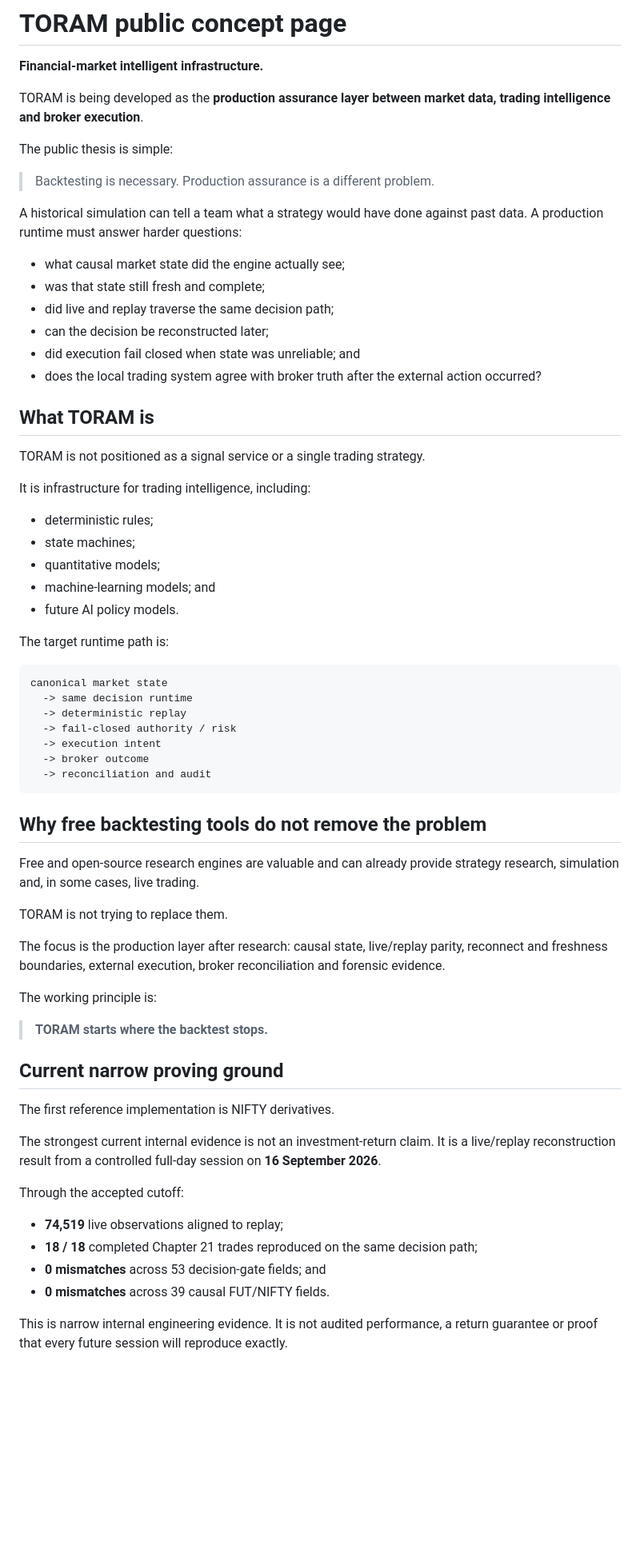
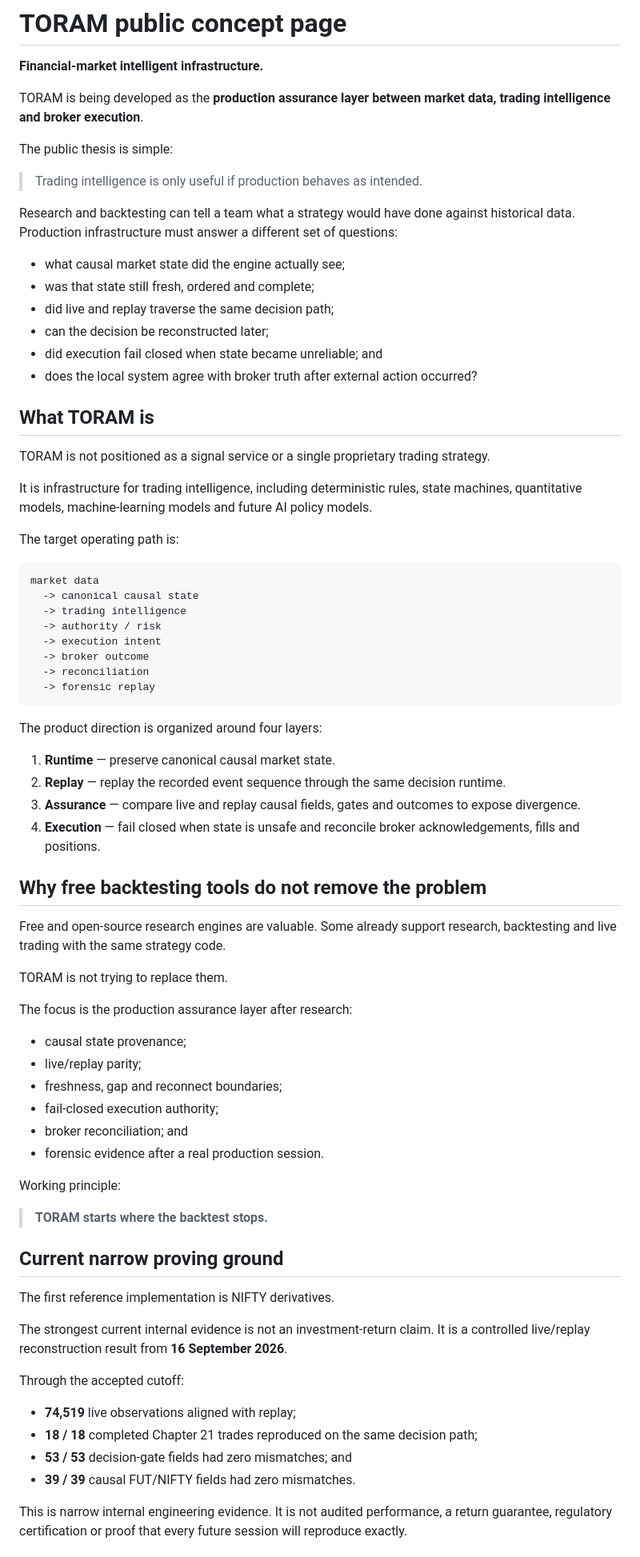
Before and after one commit to neo-zorro/toram-provenance, a Markdown page: README.md, the part around one of its changes. Shown at 80% size. GitHub-like rendering; blank space fills up the shorter version.

Commit message:
Align README with production assurance story

````diff
--- a/README.md
+++ b/README.md
@@ -6,50 +6,59 @@ TORAM is being developed as the **production assurance layer between market data
 
 The public thesis is simple:
 
-> Backtesting is necessary. Production assurance is a different problem.
+> Trading intelligence is only useful if production behaves as intended.
 
-A historical simulation can tell a team what a strategy would have done against past data. A production runtime must answer harder questions:
+Research and backtesting can tell a team what a strategy would have done against historical data. Production infrastructure must answer a different set of questions:
 
 - what causal market state did the engine actually see;
-- was that state still fresh and complete;
+- was that state still fresh, ordered and complete;
 - did live and replay traverse the same decision path;
 - can the decision be reconstructed later;
-- did execution fail closed when state was unreliable; and
-- does the local trading system agree with broker truth after the external action occurred?
+- did execution fail closed when state became unreliable; and
+- does the local system agree with broker truth after external action occurred?
 
 ## What TORAM is
 
-TORAM is not positioned as a signal service or a single trading strategy.
+TORAM is not positioned as a signal service or a single proprietary trading strategy.
 
-It is infrastructure for trading intelligence, including:
+It is infrastructure for trading intelligence, including deterministic rules, state machines, quantitative models, machine-learning models and future AI policy models.
 
-- deterministic rules;
-- state machines;
-- quantitative models;
-- machine-learning models; and
-- future AI policy models.
-
-The target runtime path is:
+The target operating path is:
 
 ```text
-canonical market state
-  -> same decision runtime
-  -> deterministic replay
-  -> fail-closed authority / risk
+market data
+  -> canonical causal state
+  -> trading intelligence
+  -> authority / risk
   -> execution intent
   -> broker outcome
-  -> reconciliation and audit
+  -> reconciliation
+  -> forensic replay
 ```
+
+The product direction is organized around four layers:
+
+1. **Runtime** — preserve canonical causal market state.
+2. **Replay** — replay the recorded event sequence through the same decision runtime.
+3. **Assurance** — compare live and replay causal fields, gates and outcomes to expose divergence.
+4. **Execution** — fail closed when state is unsafe and reconcile broker acknowledgements, fills and positions.
 
 ## Why free backtesting tools do not remove the problem
 
-Free and open-source research engines are valuable and can already provide strategy research, simulation and, in some cases, live trading.
+Free and open-source research engines are valuable. Some already support research, backtesting and live trading with the same strategy code.
 
 TORAM is not trying to replace them.
 
-The focus is the production layer after research: causal state, live/replay parity, reconnect and freshness boundaries, external execution, broker reconciliation and forensic evidence.
+The focus is the production assurance layer after research:
 
-The working principle is:
+- causal state provenance;
+- live/replay parity;
+- freshness, gap and reconnect boundaries;
+- fail-closed execution authority;
+- broker reconciliation; and
+- forensic evidence after a real production session.
+
+Working principle:
 
 > **TORAM starts where the backtest stops.**
 
@@ -57,14 +66,14 @@ The working principle is:
 
 The first reference implementation is NIFTY derivatives.
 
-The strongest current internal evidence is not an investment-return claim. It is a live/replay reconstruction result from a controlled full-day session on **16 September 2026**.
+The strongest current internal evidence is not an investment-return claim. It is a controlled live/replay reconstruction result from **16 September 2026**.
 
 Through the accepted cutoff:
 
-- **74,519** live observations aligned to replay;
+- **74,519** live observations aligned with replay;
 - **18 / 18** completed Chapter 21 trades reproduced on the same decision path;
-- **0 mismatches** across 53 decision-gate fields; and
-- **0 mismatches** across 39 causal FUT/NIFTY fields.
+- **53 / 53** decision-gate fields had zero mismatches; and
+- **39 / 39** causal FUT/NIFTY fields had zero mismatches.
 
-This is narrow internal engineering evidence. It is not audited performance, a return guarantee or proof that every future session will reproduce exactly.
+This is narrow internal engineering evidence. It is not audited performance, a return guarantee, regulatory certification or proof that every future session will reproduce exactly.
 
````
Also changed, not shown: other parts of README.md (+5 -15 lines).
